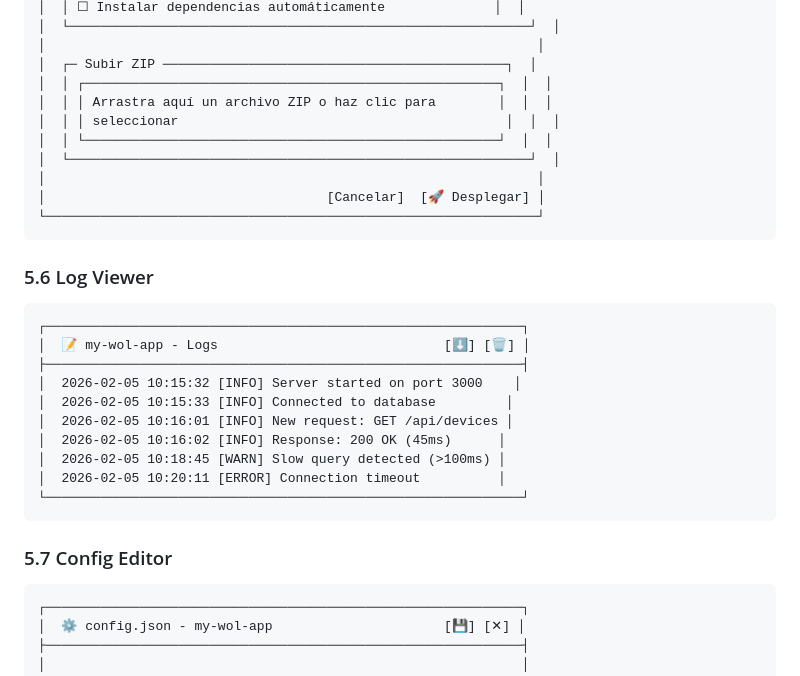
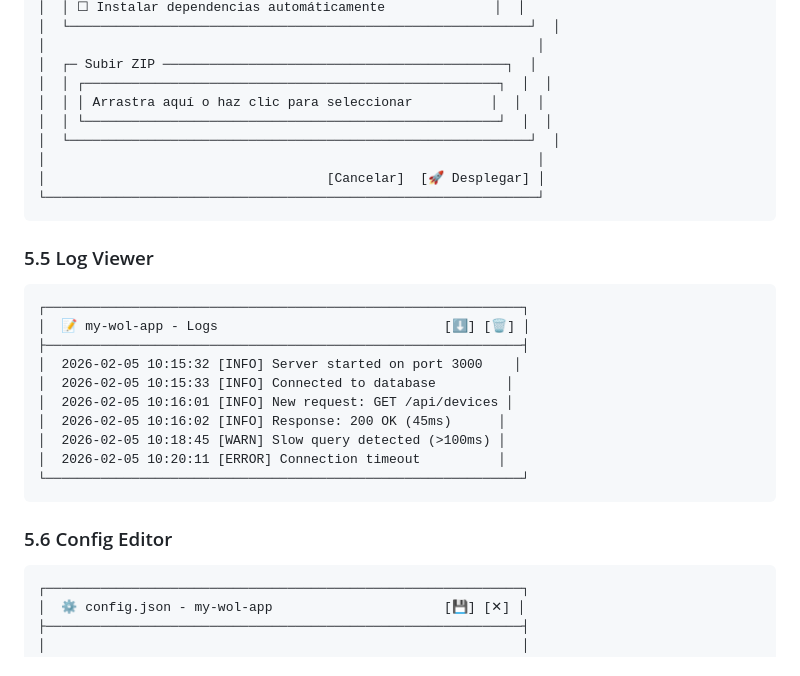
Before and after one commit to yomiasistente/yo-node-portal, a Markdown page: specification.md, the part around one of its changes. Rendered like a GitHub page.

````diff
--- a/specification.md
+++ b/specification.md
@@ -485,8 +470,7 @@ data/
 │                                                               │
 │  ┌─ Subir ZIP ────────────────────────────────────────────┐  │
 │  │ ┌─────────────────────────────────────────────────────┐  │  │
-│  │ │ Arrastra aquí un archivo ZIP o haz clic para        │  │  │
-│  │ │ seleccionar                                          │  │  │
+│  │ │ Arrastra aquí o haz clic para seleccionar          │  │  │
 │  │ └─────────────────────────────────────────────────────┘  │  │
 │  └───────────────────────────────────────────────────────────┘  │
 │                                                               │
@@ -494,7 +478,7 @@ data/
 └───────────────────────────────────────────────────────────────┘
 ```
 
-### 5.6 Log Viewer
+### 5.5 Log Viewer
 
 ```
 ┌─────────────────────────────────────────────────────────────┐
@@ -509,7 +493,7 @@ data/
 └─────────────────────────────────────────────────────────────┘
 ```
 
-### 5.7 Config Editor
+### 5.6 Config Editor
 
 ```
 ┌─────────────────────────────────────────────────────────────┐
````
Also changed, not shown: other parts of specification.md (+86 -48 lines).
